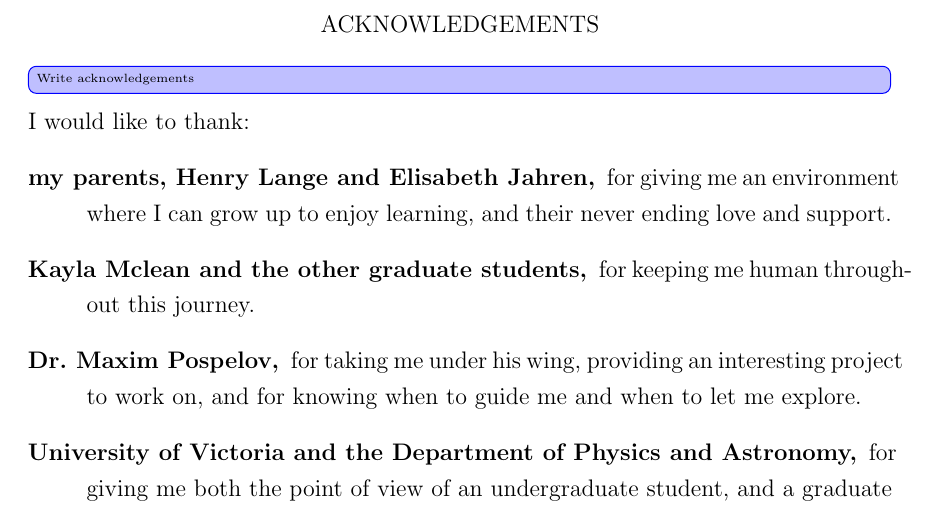
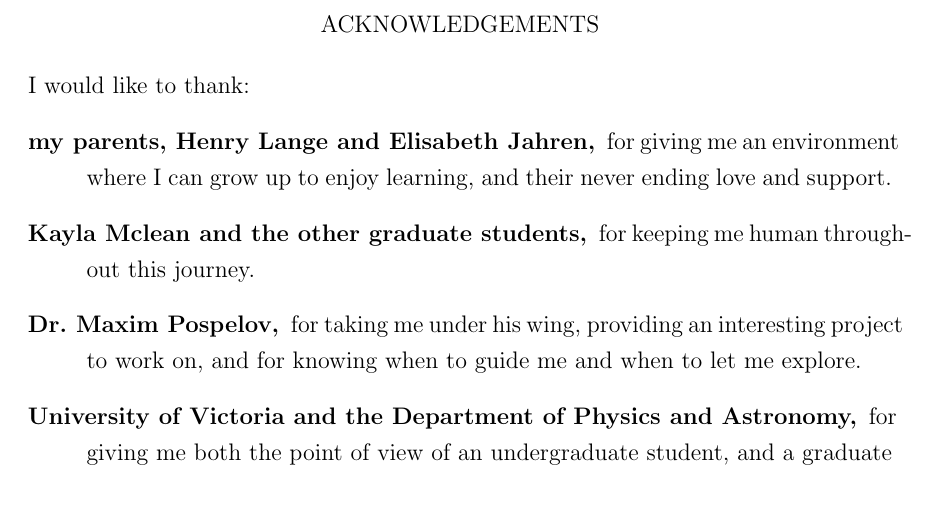
Before and after one commit to drglove/masters-thesis, a LaTeX thesis (thesis.tex, which reads frontmatter/ack.tex): part of page 11 of 63, cut so that both start at the same text. Compiled offline with pdfLaTeX.

Commit message:
Remove unnecessary todo tag

```diff
--- a/frontmatter/ack.tex
+++ b/frontmatter/ack.tex
@@ -5,7 +5,6 @@
 ACKNOWLEDGEMENTS
 \end{center}
 
-\change[inline]{Write acknowledgements}
 \noindent I would like to thank:
 \begin{description}
 \item[my parents, Henry Lange and Elisabeth Jahren,]
```
